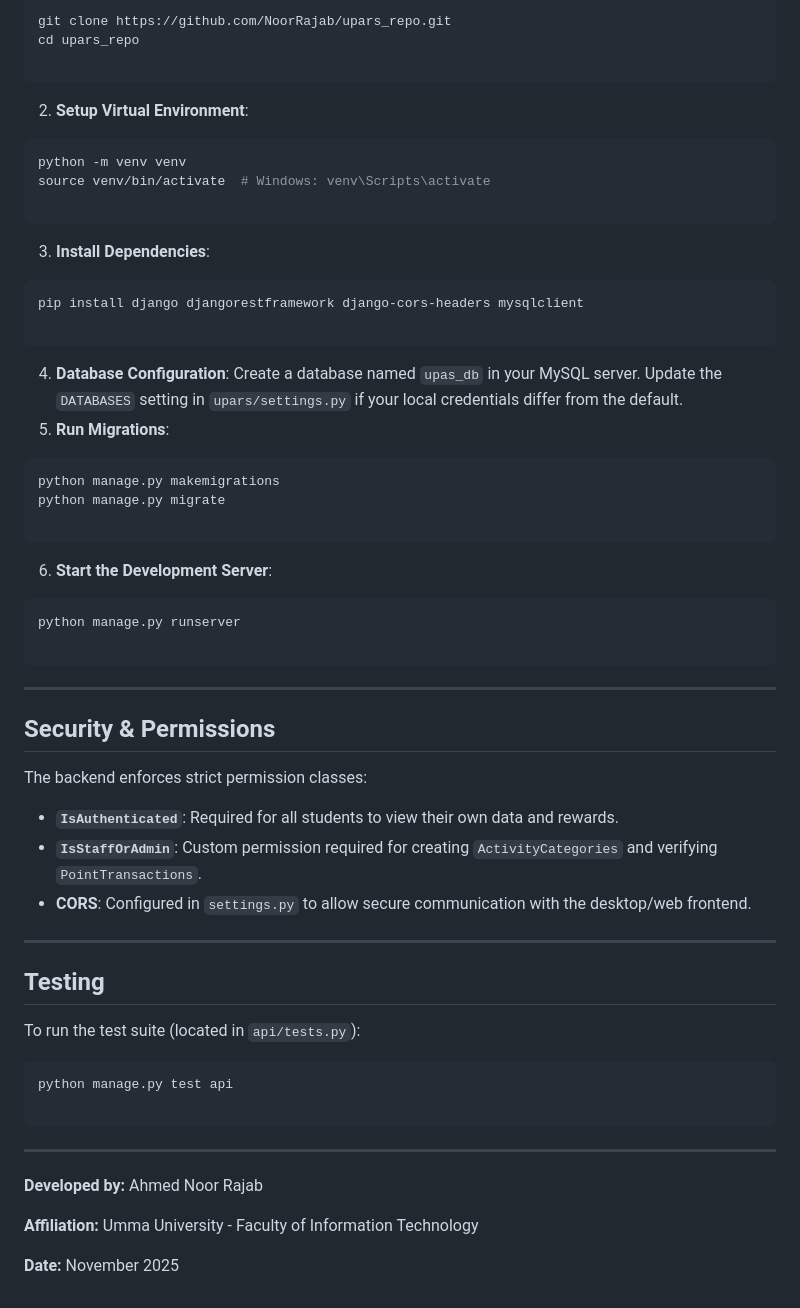
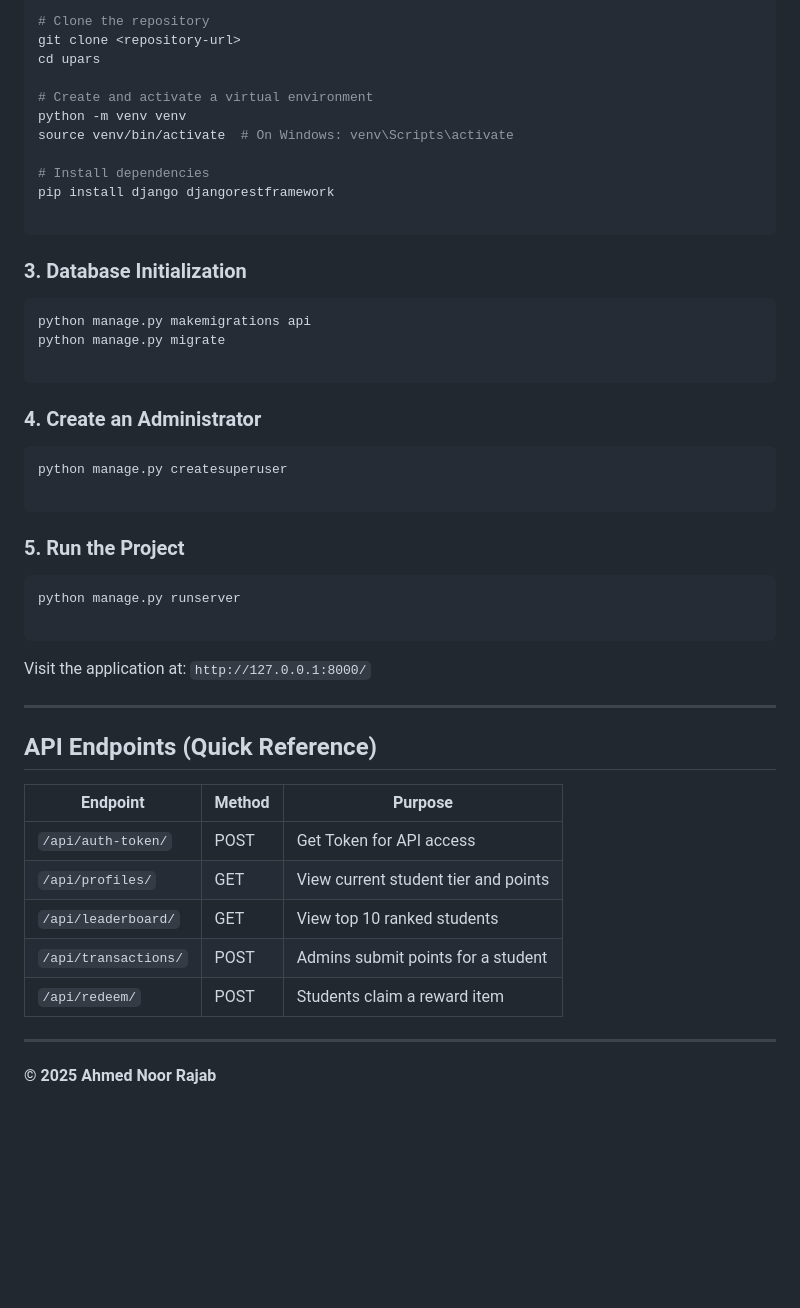
Before and after one commit to NoorRajab/upars_repo, a Markdown page: README.md, the part around one of its changes. GitHub-like rendering; blank space fills up the shorter version.

````diff
--- a/README.md
+++ b/README.md
@@ -52,68 +77,55 @@ All point-earning activities are stored in a `PointTransaction` model. Points ar
 ```bash
-git clone https://github.com/NoorRajab/upars_repo.git
-cd upars_repo
+# Clone the repository
+git clone <repository-url>
+cd upars
+
+# Create and activate a virtual environment
+python -m venv venv
+source venv/bin/activate  # On Windows: venv\Scripts\activate
+
+# Install dependencies
+pip install django djangorestframework
 
 ```
 
+### 3. Database Initialization
 
-2. **Setup Virtual Environment**:
 ```bash
-python -m venv venv
-source venv/bin/activate  # Windows: venv\Scripts\activate
-
-```
-
-
-3. **Install Dependencies**:
-```bash
-pip install django djangorestframework django-cors-headers mysqlclient
-
-```
-
-
-4. **Database Configuration**:
-Create a database named `upas_db` in your MySQL server. Update the `DATABASES` setting in `upars/settings.py` if your local credentials differ from the default.
-5. **Run Migrations**:
-```bash
-python manage.py makemigrations
+python manage.py makemigrations api
 python manage.py migrate
 
 ```
 
+### 4. Create an Administrator
 
-6. **Start the Development Server**:
+```bash
+python manage.py createsuperuser
+
+```
+
+### 5. Run the Project
+
 ```bash
 python manage.py runserver
 
 ```
 
-
+Visit the application at: `http://127.0.0.1:8000/`
 
 ---
 
-##  Security & Permissions
+##  API Endpoints (Quick Reference)
 
-The backend enforces strict permission classes:
-
-* **`IsAuthenticated`**: Required for all students to view their own data and rewards.
-* **`IsStaffOrAdmin`**: Custom permission required for creating `ActivityCategories` and verifying `PointTransactions`.
-* **CORS**: Configured in `settings.py` to allow secure communication with the desktop/web frontend.
+| Endpoint | Method | Purpose |
+| --- | --- | --- |
+| `/api/auth-token/` | POST | Get Token for API access |
+| `/api/profiles/` | GET | View current student tier and points |
+| `/api/leaderboard/` | GET | View top 10 ranked students |
+| `/api/transactions/` | POST | Admins submit points for a student |
+| `/api/redeem/` | POST | Students claim a reward item |
 
 ---
 
-##  Testing
 
-To run the test suite (located in `api/tests.py`):
 
-```bash
-python manage.py test api
-
-```
-
----
-
-**Developed by:** Ahmed Noor Rajab
-
-**Affiliation:** Umma University - Faculty of Information Technology
-
-**Date:** November 2025
+**© 2025 Ahmed Noor Rajab**
````
Also changed, not shown: other parts of README.md (+52 -27 lines).
